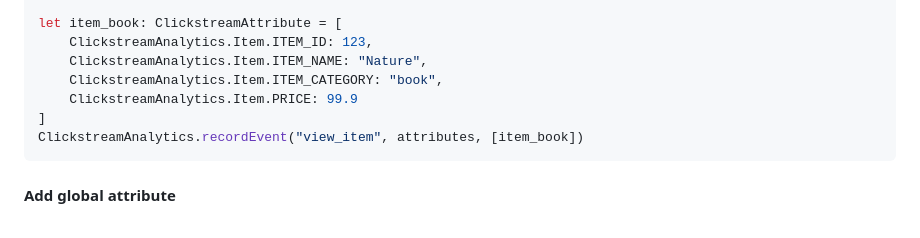
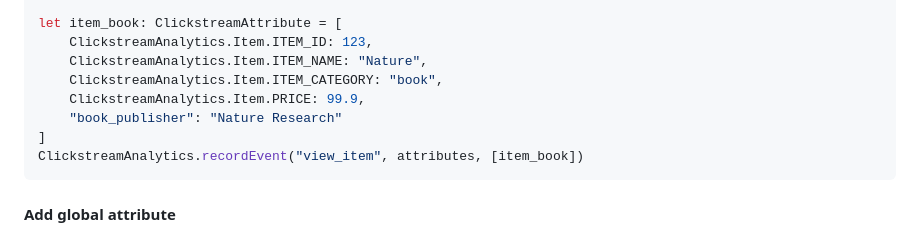
Before and after one commit to awslabs/clickstream-swift, a Markdown page: README.md, the part around the change. Drawn GitHub-style.

Commit message:
chore: add custom item attribute in readme (#42)

````diff
--- a/README.md
+++ b/README.md
@@ -159,7 +159,8 @@ let item_book: ClickstreamAttribute = [
     ClickstreamAnalytics.Item.ITEM_ID: 123,
     ClickstreamAnalytics.Item.ITEM_NAME: "Nature",
     ClickstreamAnalytics.Item.ITEM_CATEGORY: "book",
-    ClickstreamAnalytics.Item.PRICE: 99.9
+    ClickstreamAnalytics.Item.PRICE: 99.9,
+    "book_publisher": "Nature Research"
 ]
 ClickstreamAnalytics.recordEvent("view_item", attributes, [item_book])
 ```
````
